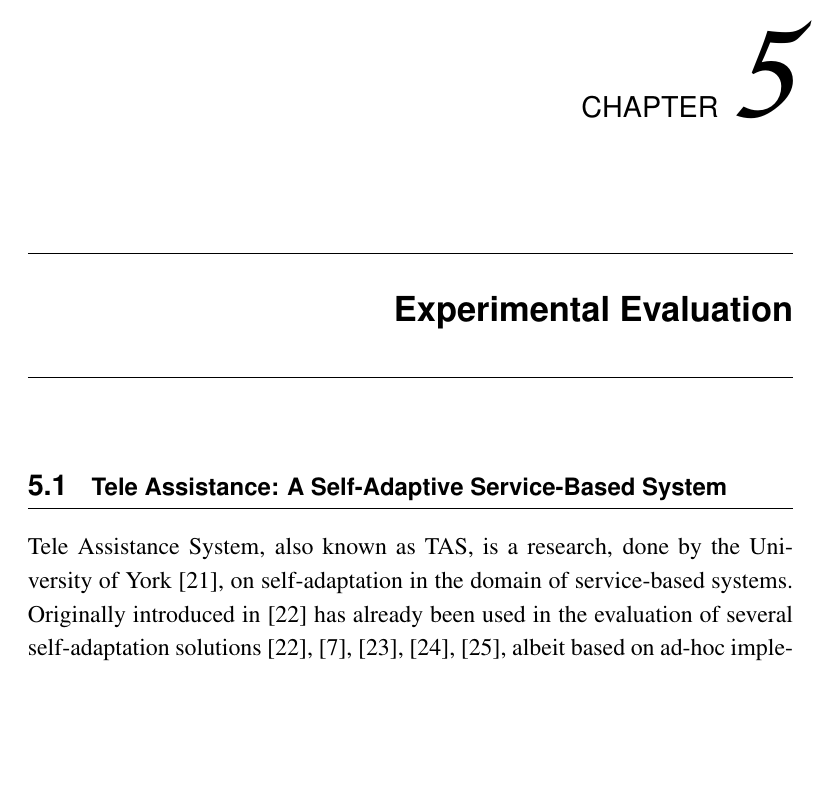
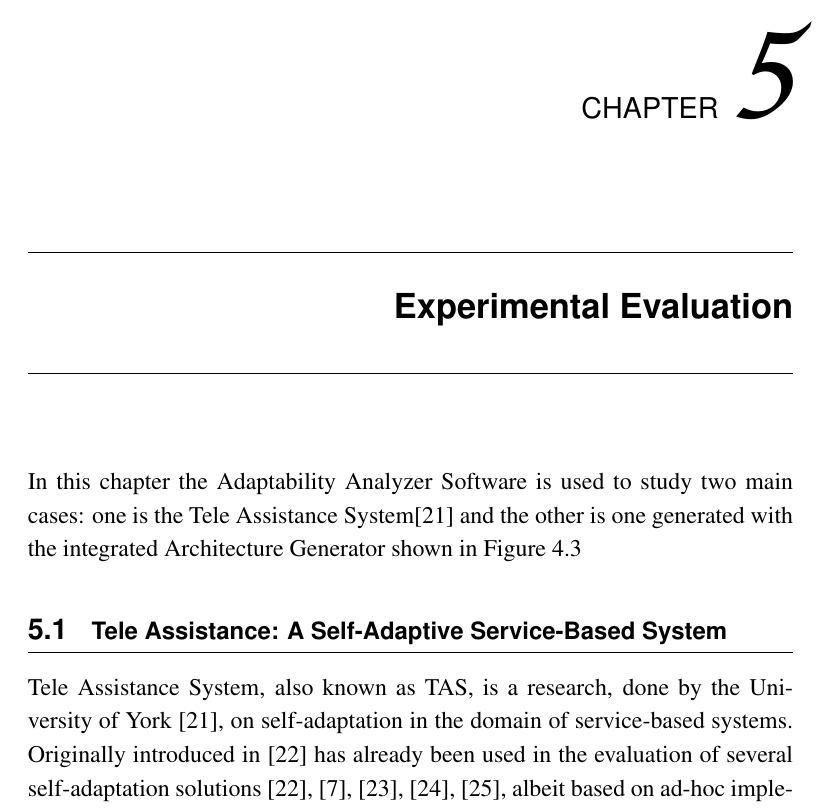
Before and after one commit to TopoDiFogna/master-thesis, a LaTeX thesis (thesis.tex, which reads chapters/chapter6.tex): part of page 45 of 54, cut so that both start at the same text, the shorter picture padded with empty space. The pictures show the PDF file thesis.pdf that the author committed with the source.

```diff
--- a/chapters/chapter6.tex
+++ b/chapters/chapter6.tex
@@ -1,5 +1,8 @@
 \chapter{Experimental Evaluation}
 \label{cap:evaluation}
+
+In this chapter the Adaptability Analyzer Software is used to study two main cases: one is the Tele Assistance System\cite{teleassist} and the other is one generated with the integrated Architecture Generator shown in Figure \ref{fig:gen-arch}
+
 \section{Tele Assistance: A Self-Adaptive Service-Based System}
 Tele Assistance System, also known as TAS, is a research, done by the University of York \cite{teleassist}, on self-adaptation in the domain of service-based systems. Originally introduced in \cite{valid-web-serv} has already been used in the evaluation of several self-adaptation solutions \cite{valid-web-serv}, \cite{sas-quant-ver}, \cite{dyn-qos-manage}, \cite{mod-evo-conf}, \cite{conq-compl}, albeit based on ad-hoc implementations, scenarios and evaluation metrics that make the comparison of these solutions and its use to evaluate other solution very difficult.
 
```
Also changed, not shown: img/TeleAssistance.png (added), thesis.pdf.
